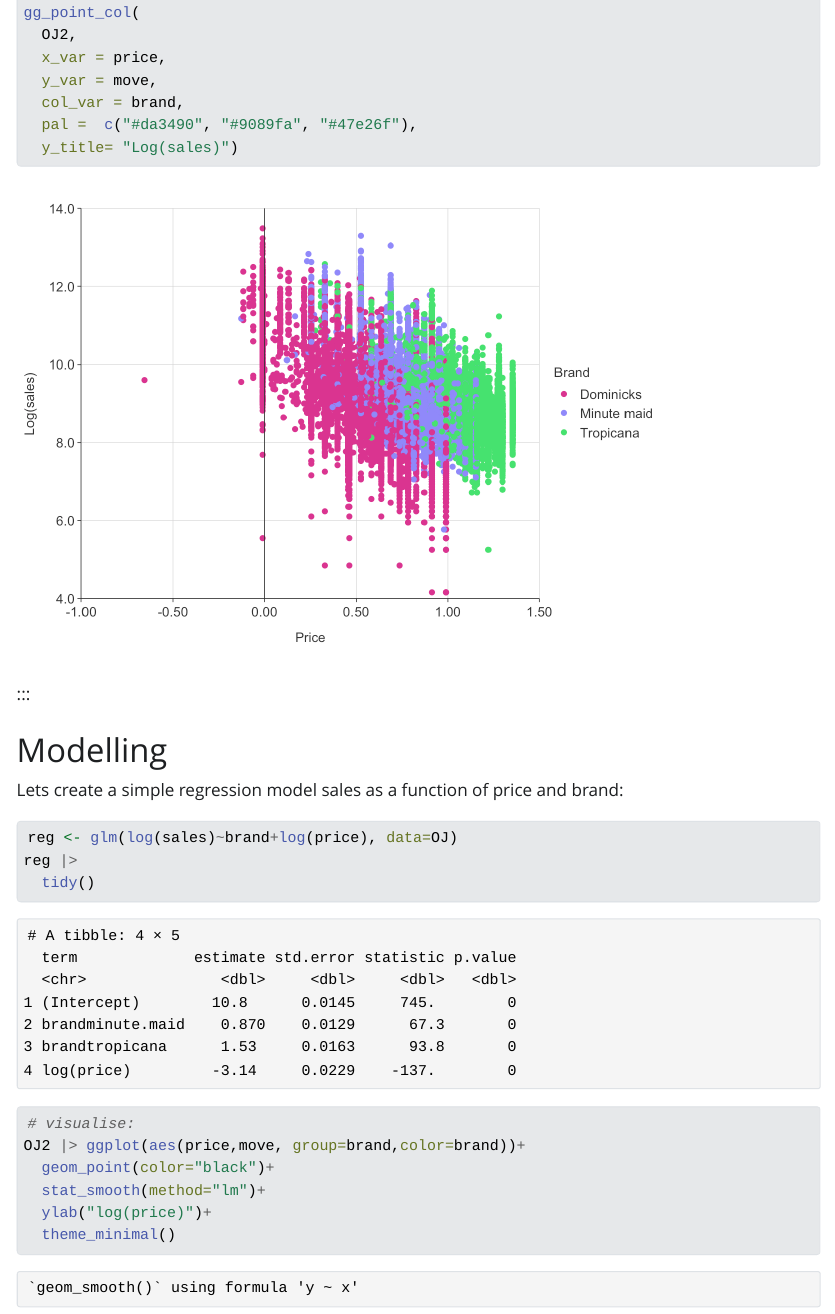
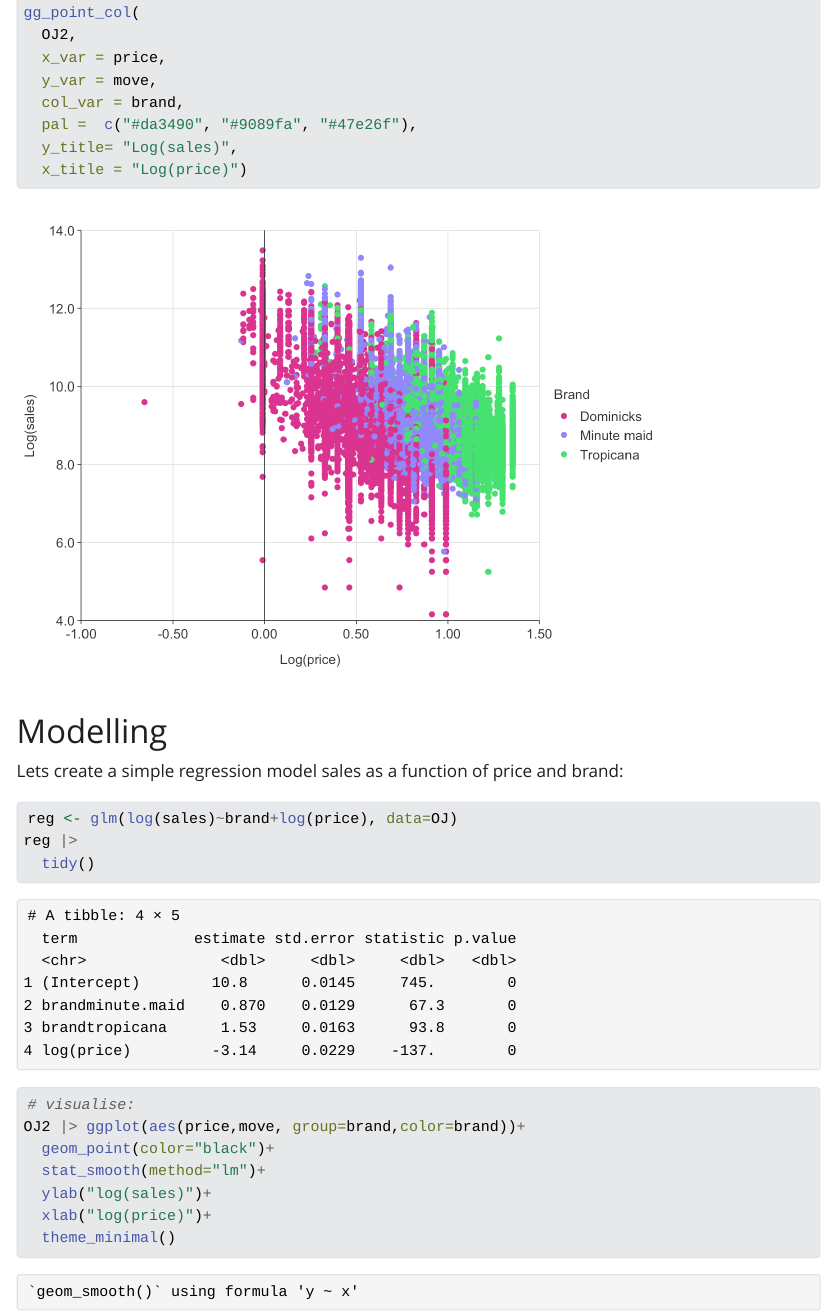
Before and after one commit to Jokasan/Orange_Juice, a Quarto document (index.qmd): the page in a window 1100 px wide, from 2150 px down. The pictures show the output file index.html that the author committed with the source, opened offline; Quarto's library style sheets are replaced by a plain one without menus.

Commit message:
Fix to plot labels.

````diff
--- a/index.qmd
+++ b/index.qmd
@@ -52,7 +53,8 @@ gg_point_col(
   y_var = move,
   col_var = brand,
   pal =  c("#da3490", "#9089fa", "#47e26f"),
-  y_title= "Log(sales)")
+  y_title= "Log(sales)",
+  x_title = "Log(price)")
 ```
 
 # Modelling
@@ -68,7 +70,8 @@ reg |>
 OJ2 |> ggplot(aes(price,move, group=brand,color=brand))+
   geom_point(color="black")+
   stat_smooth(method="lm")+
-  ylab("log(price)")+
+  ylab("log(sales)")+
+  xlab("log(price)")+
   theme_minimal()
 ```
 
````
Also changed, not shown: index.html, index_files/figure-html/unnamed-chunk-24-1.png, index_files/figure-html/unnamed-chunk-6-1.png, index_files/figure-html/unnamed-chunk-8-1.png, index.qmd (3 more changed lines).
